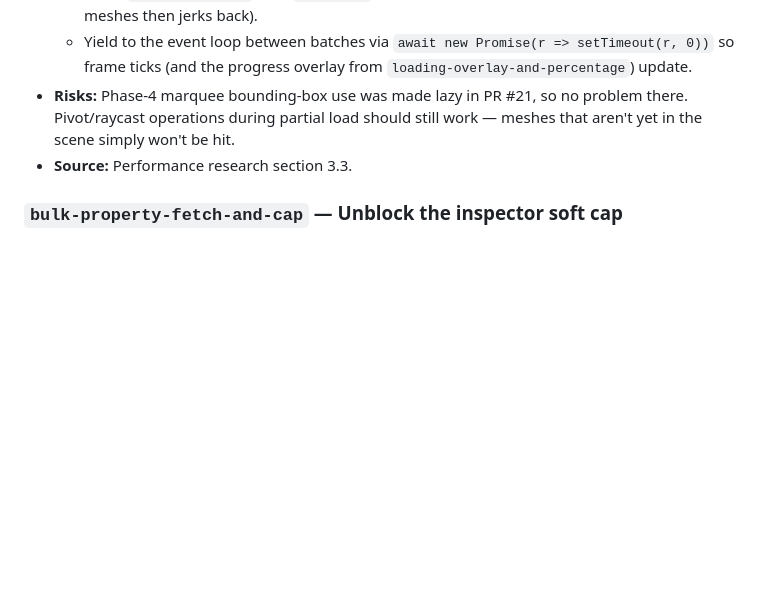
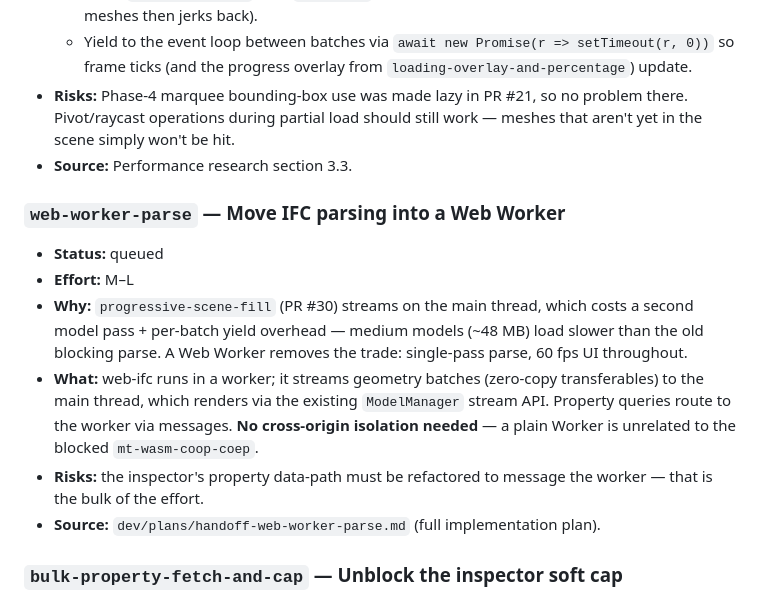
Before and after one commit to magnusfjeldolsen/ifcviewer, a Markdown page: dev/plans/roadmap.md, the part around the change. Drawn GitHub-style; blank space fills up the shorter version.

```diff
--- a/dev/plans/roadmap.md
+++ b/dev/plans/roadmap.md
@@ -50,6 +50,14 @@ When a new card is created, default to `queued` and give it a stable slug (kebab
   - Yield to the event loop between batches via `await new Promise(r => setTimeout(r, 0))` so frame ticks (and the progress overlay from `loading-overlay-and-percentage`) update.
 - **Risks:** Phase-4 marquee bounding-box use was made lazy in PR #21, so no problem there. Pivot/raycast operations during partial load should still work — meshes that aren't yet in the scene simply won't be hit.
 - **Source:** Performance research section 3.3.
+
+### `web-worker-parse` — Move IFC parsing into a Web Worker
+- **Status:** queued
+- **Effort:** M–L
+- **Why:** `progressive-scene-fill` (PR #30) streams on the main thread, which costs a second model pass + per-batch yield overhead — medium models (~48 MB) load slower than the old blocking parse. A Web Worker removes the trade: single-pass parse, 60 fps UI throughout.
+- **What:** web-ifc runs in a worker; it streams geometry batches (zero-copy transferables) to the main thread, which renders via the existing `ModelManager` stream API. Property queries route to the worker via messages. **No cross-origin isolation needed** — a plain Worker is unrelated to the blocked `mt-wasm-coop-coep`.
+- **Risks:** the inspector's property data-path must be refactored to message the worker — that is the bulk of the effort.
+- **Source:** `dev/plans/handoff-web-worker-parse.md` (full implementation plan).
 
 ### `bulk-property-fetch-and-cap` — Unblock the inspector soft cap
 - **Status:** queued
```
Also changed, not shown: dev/plans/handoff-web-worker-parse.md (added, +177 -0 lines).
